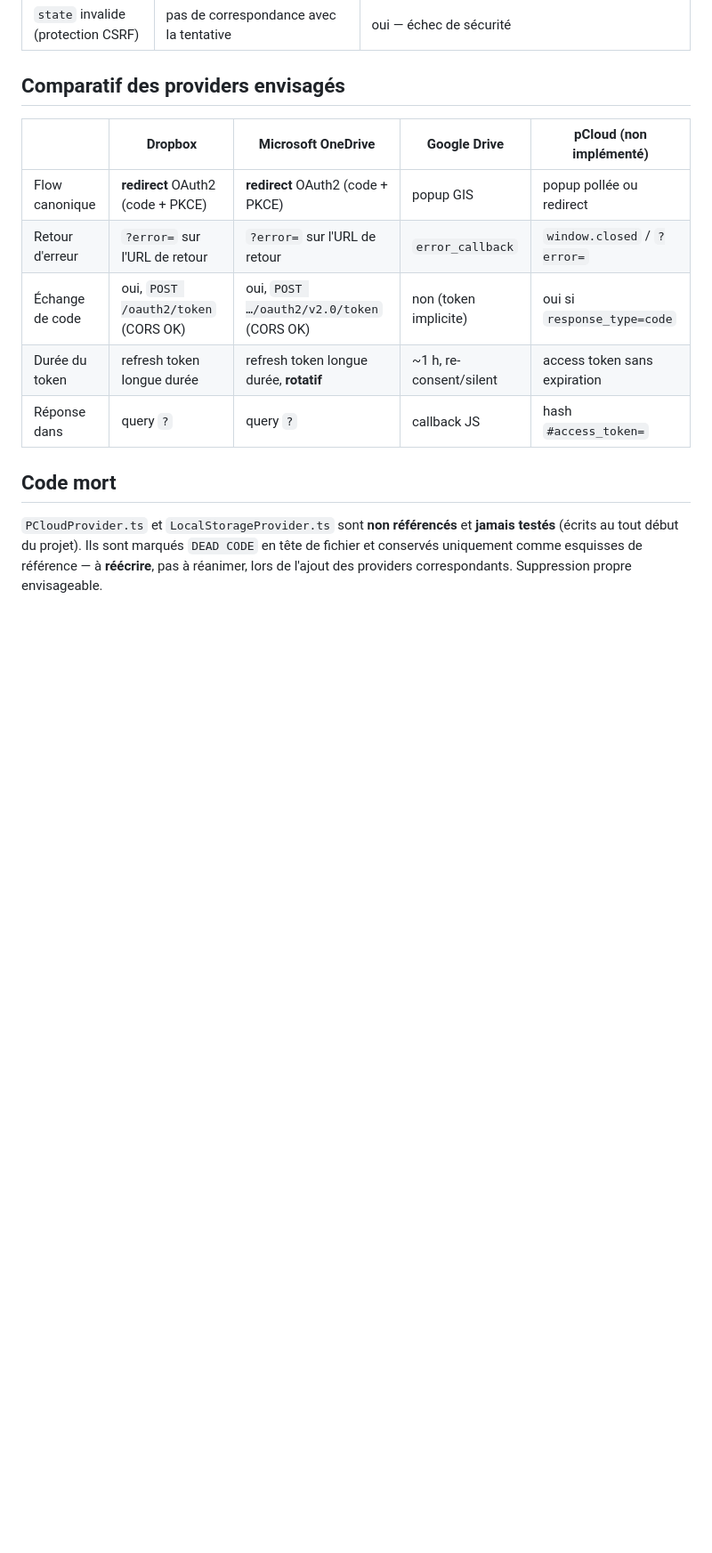
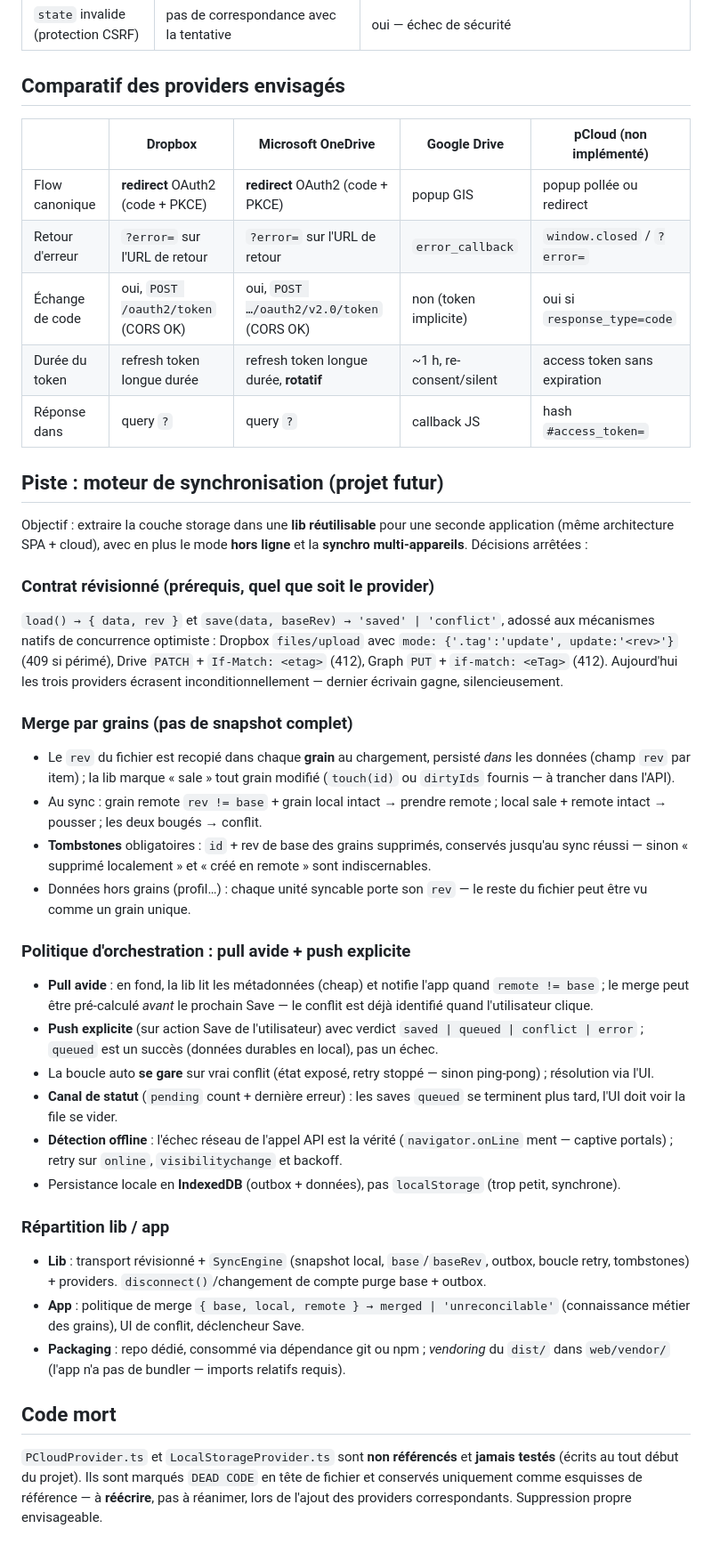
Before and after one commit to fathzer/mon-patrimoine, a Markdown page: STORAGE_PROVIDERS.md, the part around the change. Shown at 89% size. Drawn GitHub-style; blank space fills up the shorter version.

Commit message:
Ajout d'une piste de conception pour un moteur de synchronisation multi-appareils

```diff
--- a/STORAGE_PROVIDERS.md
+++ b/STORAGE_PROVIDERS.md
@@ -183,6 +183,61 @@ Rappel : avec un redirect il n'y a **pas de pop-up à bloquer**. Les échecs typ
 | Durée du token | refresh token longue durée | refresh token longue durée, **rotatif** | ~1 h, re-consent/silent | access token sans expiration |
 | Réponse dans | query `?` | query `?` | callback JS | hash `#access_token=` |
 
+## Piste : moteur de synchronisation (projet futur)
+
+Objectif : extraire la couche storage dans une **lib réutilisable** pour une seconde
+application (même architecture SPA + cloud), avec en plus le mode **hors ligne** et la
+**synchro multi-appareils**. Décisions arrêtées :
+
+### Contrat révisionné (prérequis, quel que soit le provider)
+
+`load() → { data, rev }` et `save(data, baseRev) → 'saved' | 'conflict'`, adossé aux
+mécanismes natifs de concurrence optimiste : Dropbox `files/upload` avec
+`mode: {'.tag':'update', update:'<rev>'}` (409 si périmé), Drive `PATCH` + `If-Match: <etag>`
+(412), Graph `PUT` + `if-match: <eTag>` (412). Aujourd'hui les trois providers écrasent
+inconditionnellement — dernier écrivain gagne, silencieusement.
+
+### Merge par grains (pas de snapshot complet)
+
+- Le `rev` du fichier est recopié dans chaque **grain** au chargement, persisté *dans* les
+  données (champ `rev` par item) ; la lib marque « sale » tout grain modifié
+  (`touch(id)` ou `dirtyIds` fournis — à trancher dans l'API).
+- Au sync : grain remote `rev != base` + grain local intact → prendre remote ;
+  local sale + remote intact → pousser ; les deux bougés → conflit.
+- **Tombstones** obligatoires : `id` + rev de base des grains supprimés, conservés
+  jusqu'au sync réussi — sinon « supprimé localement » et « créé en remote » sont
+  indiscernables.
+- Données hors grains (profil…) : chaque unité syncable porte son `rev` — le reste du
+  fichier peut être vu comme un grain unique.
+
+### Politique d'orchestration : pull avide + push explicite
+
+- **Pull avide** : en fond, la lib lit les métadonnées (cheap) et notifie l'app quand
+  `remote != base` ; le merge peut être pré-calculé *avant* le prochain Save — le conflit
+  est déjà identifié quand l'utilisateur clique.
+- **Push explicite** (sur action Save de l'utilisateur) avec verdict
+  `saved | queued | conflict | error` ; `queued` est un succès (données durables en local),
+  pas un échec.
+- La boucle auto **se gare** sur vrai conflit (état exposé, retry stoppé — sinon
+  ping-pong) ; résolution via l'UI.
+- **Canal de statut** (`pending` count + dernière erreur) : les saves `queued` se
+  terminent plus tard, l'UI doit voir la file se vider.
+- **Détection offline** : l'échec réseau de l'appel API est la vérité
+  (`navigator.onLine` ment — captive portals) ; retry sur `online`,
+  `visibilitychange` et backoff.
+- Persistance locale en **IndexedDB** (outbox + données), pas `localStorage`
+  (trop petit, synchrone).
+
+### Répartition lib / app
+
+- **Lib** : transport révisionné + `SyncEngine` (snapshot local, `base`/`baseRev`,
+  outbox, boucle retry, tombstones) + providers. `disconnect()`/changement de compte
+  purge base + outbox.
+- **App** : politique de merge `{ base, local, remote } → merged | 'unreconcilable'`
+  (connaissance métier des grains), UI de conflit, déclencheur Save.
+- **Packaging** : repo dédié, consommé via dépendance git ou npm ; *vendoring* du
+  `dist/` dans `web/vendor/` (l'app n'a pas de bundler — imports relatifs requis).
+
 ## Code mort
 
 `PCloudProvider.ts` et `LocalStorageProvider.ts` sont **non référencés** et **jamais testés**
```
Also changed, not shown: TODOList.md (+4 -4 lines).
